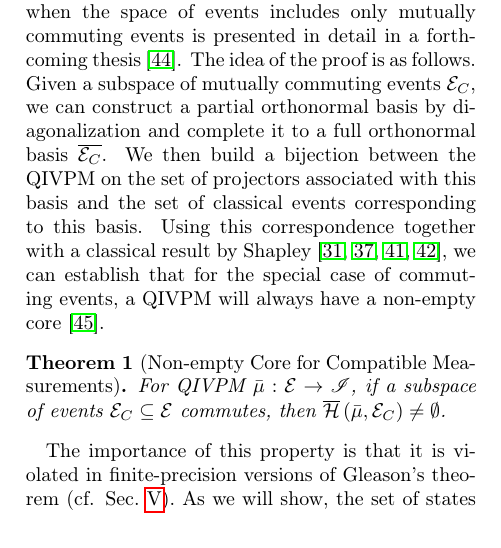
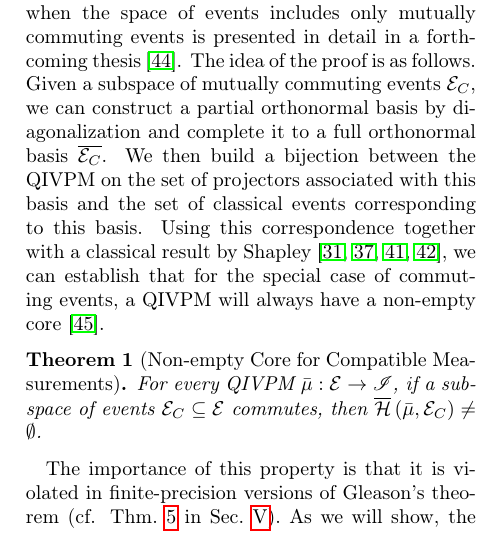
Before and after one commit to yuttai/Contextuality-and-Nonlocality-in-Discrete-Quantum-Theory, a LaTeX paper (prop_letter.tex): part of one column of page 4 of 11, cut so that both start at the same text. Compiled offline with pdfLaTeX.

Commit message:
prop_letter.tex \section{Intervals of Uncertainty} Small things...

```diff
--- a/prop_letter.tex
+++ b/prop_letter.tex
@@ -568,14 +568,14 @@ QIVPM will always have a non-empty core~\footnote{Shapley's result
   is consistent with every event.}.
 
 \begin{thm}[Non-empty Core for Compatible Measurements] \label{thm:Shapley}
-  For QIVPM~$\bar{\mu}:\events\rightarrow\mathscr{I}$, if a subspace
+  For every QIVPM~$\bar{\mu}:\events\rightarrow\mathscr{I}$, if a subspace
   of events~$\eventsC\subseteq\events$ commutes, then
   $\coreBorn\left(\bar{\mu},\eventsC\right)\ne\emptyset$.
 \end{thm}
 
 The importance of this property is that it is violated in
 finite-precision versions of Gleason's theorem
-(cf. Sec.~\ref{sec:Gleason}). As we will show, the set of states
+(cf. Thm.~\ref{thm:Non-extensible-of-Gleason's} in Sec.~\ref{sec:Gleason}). As we will show, the set of states
 $\coreBorn\left(\bar{\mu},\events'\right)$ that is consistent with
 some arbitrary (not necessarily commuting) events~$\events'$ and a
 particular QIVPM $\bar{\mu}$ may be \emph{empty}.
```
